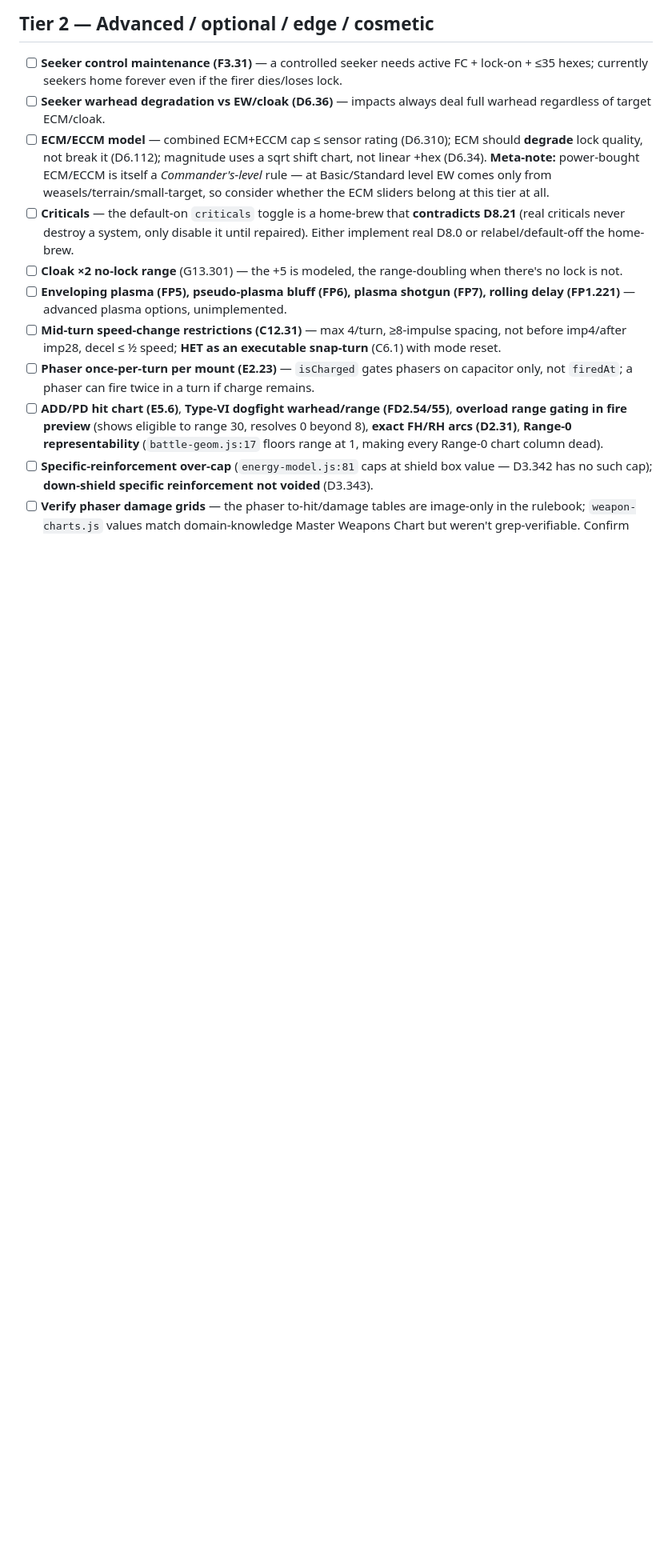
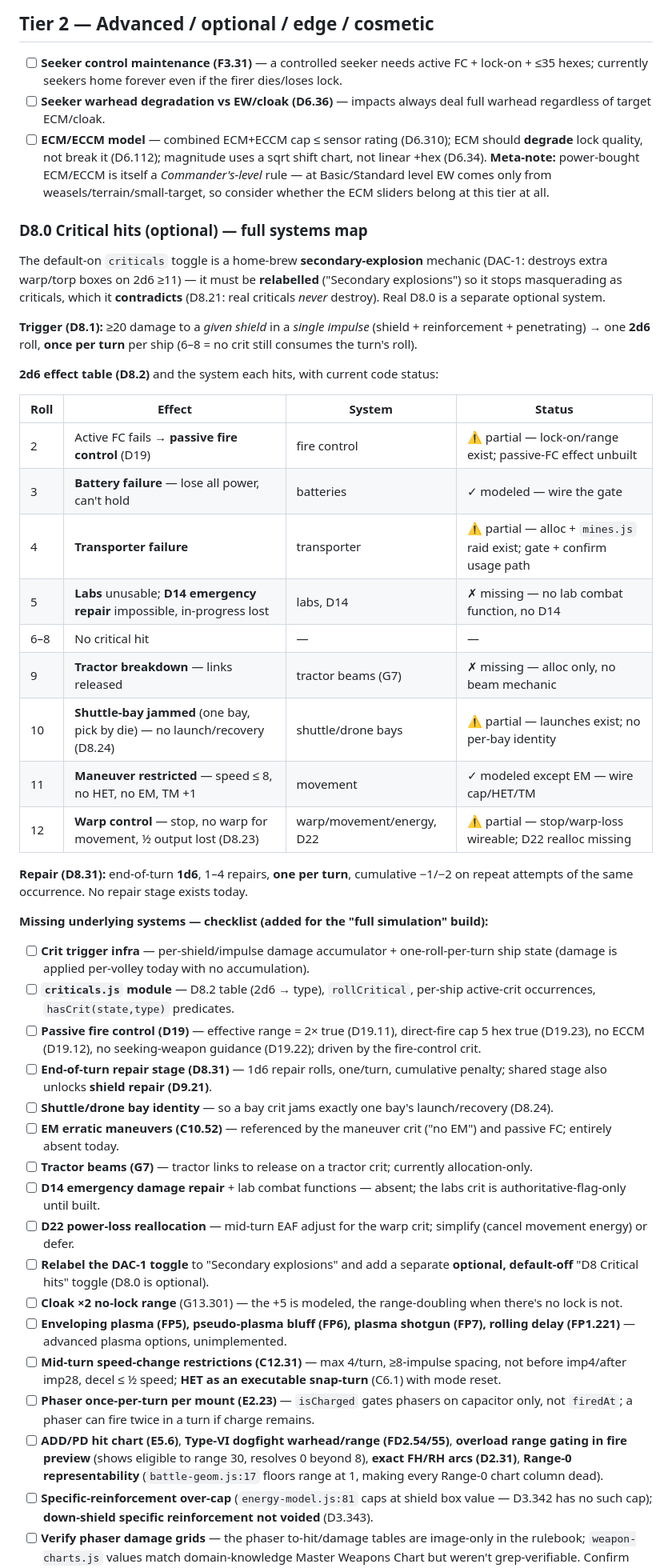
Before and after one commit to rhoulihan/sfb-player, a Markdown page: docs/rules-audit.md, the part around the change. Shown at 80% size. Drawn GitHub-style; blank space fills up the shorter version.

Commit message:
docs(audit): full D8 critical-hits systems map + missing-system checklist
Enumerate every system the D8.2 table touches (fire control/passive FC, batteries, transporter, labs/D14,
tractor, shuttle bays, maneuver, warp) with code status, and add the missing underlying systems as checklist
items for the full-simulation build (trigger infra, criticals.js, passive FC D19, repair stage D8.31, bay
identity, EM C10.52, tractor beams G7, D14, D22, DAC-toggle relabel).

```diff
--- a/docs/rules-audit.md
+++ b/docs/rules-audit.md
@@ -87,7 +87,43 @@ Mostly 1–3 line changes; each closes a verified rule mismatch.
 - [ ] **Seeker control maintenance (F3.31)** — a controlled seeker needs active FC + lock-on + ≤35 hexes; currently seekers home forever even if the firer dies/loses lock.
 - [ ] **Seeker warhead degradation vs EW/cloak (D6.36)** — impacts always deal full warhead regardless of target ECM/cloak.
 - [ ] **ECM/ECCM model** — combined ECM+ECCM cap ≤ sensor rating (D6.310); ECM should **degrade** lock quality, not break it (D6.112); magnitude uses a sqrt shift chart, not linear +hex (D6.34). **Meta-note:** power-bought ECM/ECCM is itself a *Commander's-level* rule — at Basic/Standard level EW comes only from weasels/terrain/small-target, so consider whether the ECM sliders belong at this tier at all.
-- [ ] **Criticals** — the default-on `criticals` toggle is a home-brew that **contradicts D8.21** (real criticals never destroy a system, only disable it until repaired). Either implement real D8.0 or relabel/default-off the home-brew.
+### D8.0 Critical hits (optional) — full systems map
+
+The default-on `criticals` toggle is a home-brew **secondary-explosion** mechanic (DAC-1: destroys extra warp/torp
+boxes on 2d6 ≥11) — it must be **relabelled** ("Secondary explosions") so it stops masquerading as criticals, which
+it **contradicts** (D8.21: real criticals *never* destroy). Real D8.0 is a separate optional system.
+
+**Trigger (D8.1):** ≥20 damage to a *given shield* in a *single impulse* (shield + reinforcement + penetrating) →
+one **2d6** roll, **once per turn** per ship (6–8 = no crit still consumes the turn's roll).
+
+**2d6 effect table (D8.2)** and the system each hits, with current code status:
+
+| Roll | Effect | System | Status |
+|---|---|---|---|
+| 2 | Active FC fails → **passive fire control** (D19) | fire control | ⚠ partial — lock-on/range exist; passive-FC effect unbuilt |
+| 3 | **Battery failure** — lose all power, can't hold | batteries | ✓ modeled — wire the gate |
+| 4 | **Transporter failure** | transporter | ⚠ partial — alloc + `mines.js` raid exist; gate + confirm usage path |
+| 5 | **Labs** unusable; **D14 emergency repair** impossible, in-progress lost | labs, D14 | ✗ missing — no lab combat function, no D14 |
+| 6–8 | No critical hit | — | — |
+| 9 | **Tractor breakdown** — links released | tractor beams (G7) | ✗ missing — alloc only, no beam mechanic |
+| 10 | **Shuttle-bay jammed** (one bay, pick by die) — no launch/recovery (D8.24) | shuttle/drone bays | ⚠ partial — launches exist; no per-bay identity |
+| 11 | **Maneuver restricted** — speed ≤ 8, no HET, no EM, TM +1 | movement | ✓ modeled except EM — wire cap/HET/TM |
+| 12 | **Warp control** — stop, no warp for movement, ½ output lost (D8.23) | warp/movement/energy, D22 | ⚠ partial — stop/warp-loss wireable; D22 realloc missing |
+
+**Repair (D8.31):** end-of-turn **1d6**, 1–4 repairs, **one per turn**, cumulative −1/−2 on repeat attempts of the
+same occurrence. No repair stage exists today.
+
+**Missing underlying systems — checklist (added for the "full simulation" build):**
+- [ ] **Crit trigger infra** — per-shield/impulse damage accumulator + one-roll-per-turn ship state (damage is applied per-volley today with no accumulation).
+- [ ] **`criticals.js` module** — D8.2 table (2d6 → type), `rollCritical`, per-ship active-crit occurrences, `hasCrit(state,type)` predicates.
+- [ ] **Passive fire control (D19)** — effective range = 2× true (D19.11), direct-fire cap 5 hex true (D19.23), no ECCM (D19.12), no seeking-weapon guidance (D19.22); driven by the fire-control crit.
+- [ ] **End-of-turn repair stage (D8.31)** — 1d6 repair rolls, one/turn, cumulative penalty; shared stage also unlocks **shield repair (D9.21)**.
+- [ ] **Shuttle/drone bay identity** — so a bay crit jams exactly one bay's launch/recovery (D8.24).
+- [ ] **EM erratic maneuvers (C10.52)** — referenced by the maneuver crit ("no EM") and passive FC; entirely absent today.
+- [ ] **Tractor beams (G7)** — tractor links to release on a tractor crit; currently allocation-only.
+- [ ] **D14 emergency damage repair** + lab combat functions — absent; the labs crit is authoritative-flag-only until built.
+- [ ] **D22 power-loss reallocation** — mid-turn EAF adjust for the warp crit; simplify (cancel movement energy) or defer.
+- [ ] **Relabel the DAC-1 toggle** to "Secondary explosions" and add a separate **optional, default-off** "D8 Critical hits" toggle (D8.0 is optional).
 - [ ] **Cloak ×2 no-lock range** (G13.301) — the +5 is modeled, the range-doubling when there's no lock is not.
 - [ ] **Enveloping plasma (FP5), pseudo-plasma bluff (FP6), plasma shotgun (FP7), rolling delay (FP1.221)** — advanced plasma options, unimplemented.
 - [ ] **Mid-turn speed-change restrictions (C12.31)** — max 4/turn, ≥8-impulse spacing, not before imp4/after imp28, decel ≤ ½ speed; **HET as an executable snap-turn** (C6.1) with mode reset.
```
